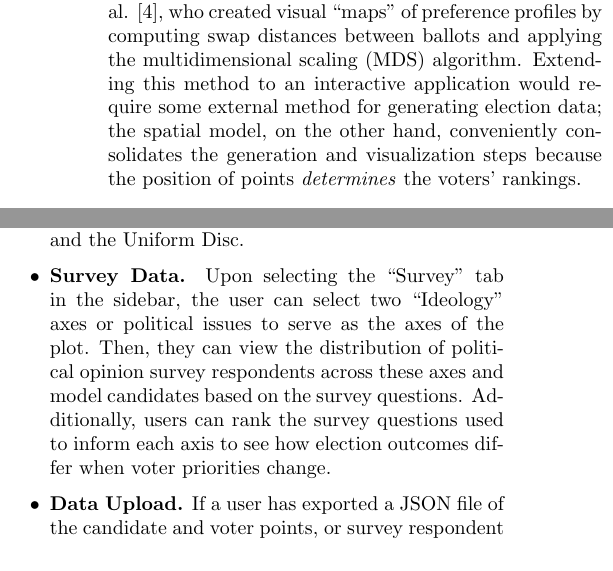
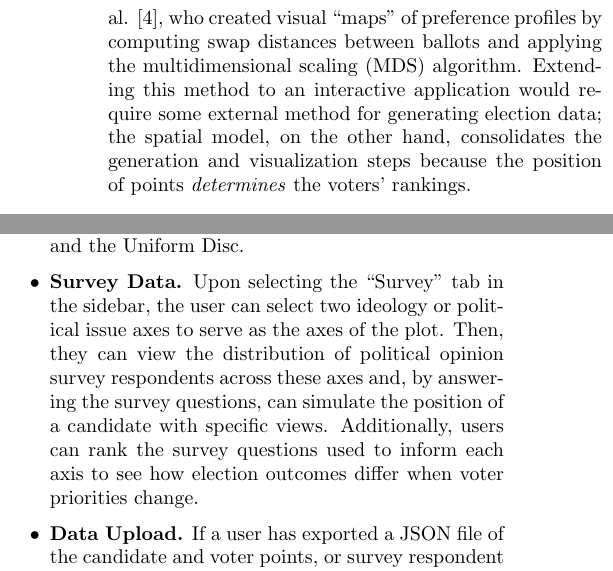
Before and after one commit to ross-i/spatial-election-explorer, a LaTeX document (report/report.tex, which reads report/1-intro.tex, report/3-design.tex): two parts of the columns of pages 2 and 3 of 4, joined at a grey line, cut so that both start at the same text. Compiled offline with pdfLaTeX.

Commit message:
final edits of draft; ready for writing swap

```diff
--- a/report/1-intro.tex
+++ b/report/1-intro.tex
@@ -80,6 +80,5 @@ by computing swap distances between ballots and applying the
 multidimensional scaling (MDS) algorithm.
 Extending this method to an interactive application would require
 some external method for generating election data;
-the spatial model, on the other hand,
-conveniently consolidates the generation and visualization steps
+the spatial model, on the other hand, consolidates the generation and visualization steps
 because the position of points \textit{determines} the voters' rankings.
--- a/report/3-design.tex
+++ b/report/3-design.tex
@@ -63,11 +63,10 @@ There are four primary methods for placing voters and candidates on the plot.
 
   \item \textbf{Survey Data.}
     Upon selecting the "Survey" tab in the sidebar,
-    the user can select two "Ideology" axes or political issues
-    to serve as the axes of the plot.
+    the user can select two ideology or political issue axes to serve as the axes of the plot.
     Then, they can view the distribution of political opinion survey respondents across these axes
-    % TODO: clarify this interaction
-    and model candidates based on the survey questions.
+    and, by answering the survey questions,
+    can simulate the position of a candidate with specific views.
     Additionally, users can rank the survey questions used to inform each axis to see
     how election outcomes differ when voter priorities change.
 
```
Also changed, not shown: report/0-abstract.tex (+1 -1 lines), report/1-intro.tex (2 more changed lines), report/3-design.tex (5 more changed lines).
